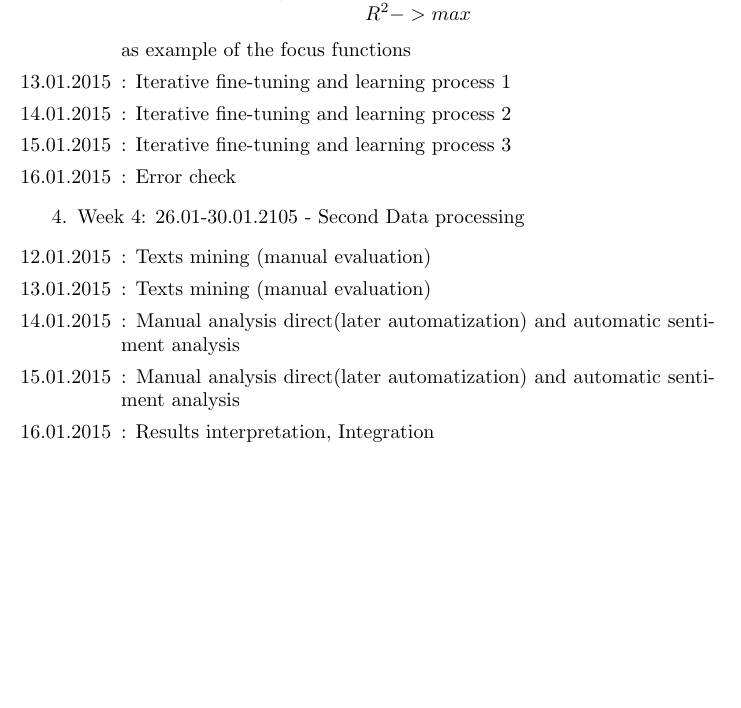
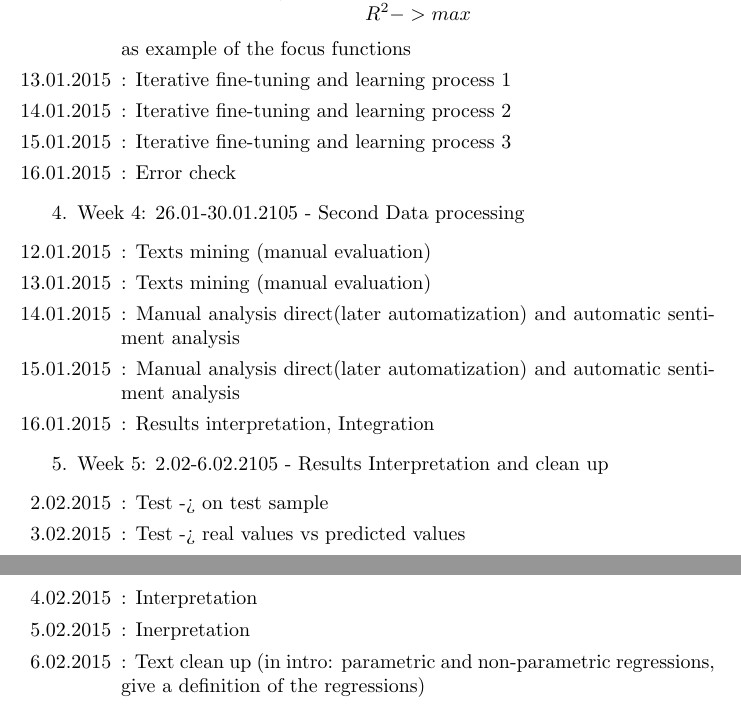
Before and after one commit to scottwedge/uni-stuff, a LaTeX document (Uni/ToDo.tex): part of the page before the commit and two parts of pages 1 and 2 of 2 after it, the two joined at a grey line, cut so that both start at the same text, the shorter picture padded with empty space. Compiled offline with pdfLaTeX.

Commit message:
ToDo for 5th week

```diff
--- a/Uni/ToDo.tex
+++ b/Uni/ToDo.tex
@@ -39,6 +39,14 @@ ToDo:
 		\item[15.01.2015]: Manual analysis direct(later automatization) and automatic sentiment analysis
 		\item[16.01.2015]: Results interpretation, Integration
 	\end{enumerate}
+	\item Week 5: 2.02-6.02.2105 - Results Interpretation and clean up
+	\begin{enumerate}
+		\item[2.02.2015]: Test -> on test sample
+		\item[3.02.2015]: Test -> real values vs predicted values
+		\item[4.02.2015]: Interpretation
+		\item[5.02.2015]: Inerpretation
+		\item[6.02.2015]: Text clean up (in intro: parametric and non-parametric regressions, give a definition of the regressions)
+	\end{enumerate}
 \end{enumerate}
 
 \end{document}
```
